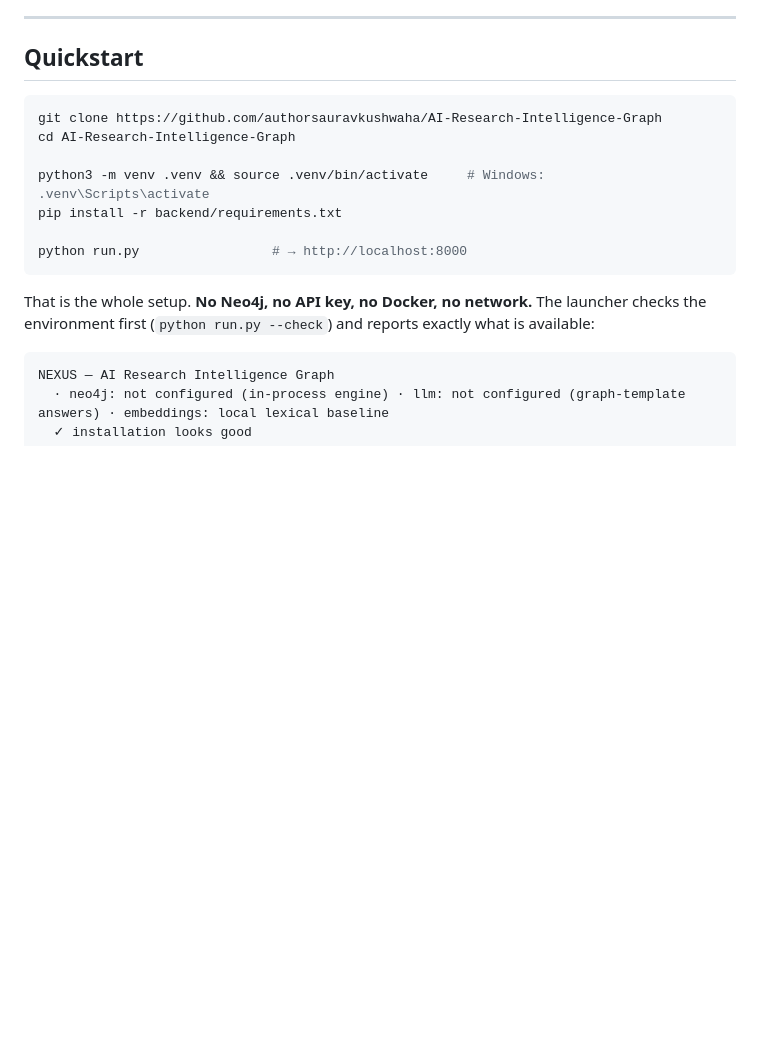
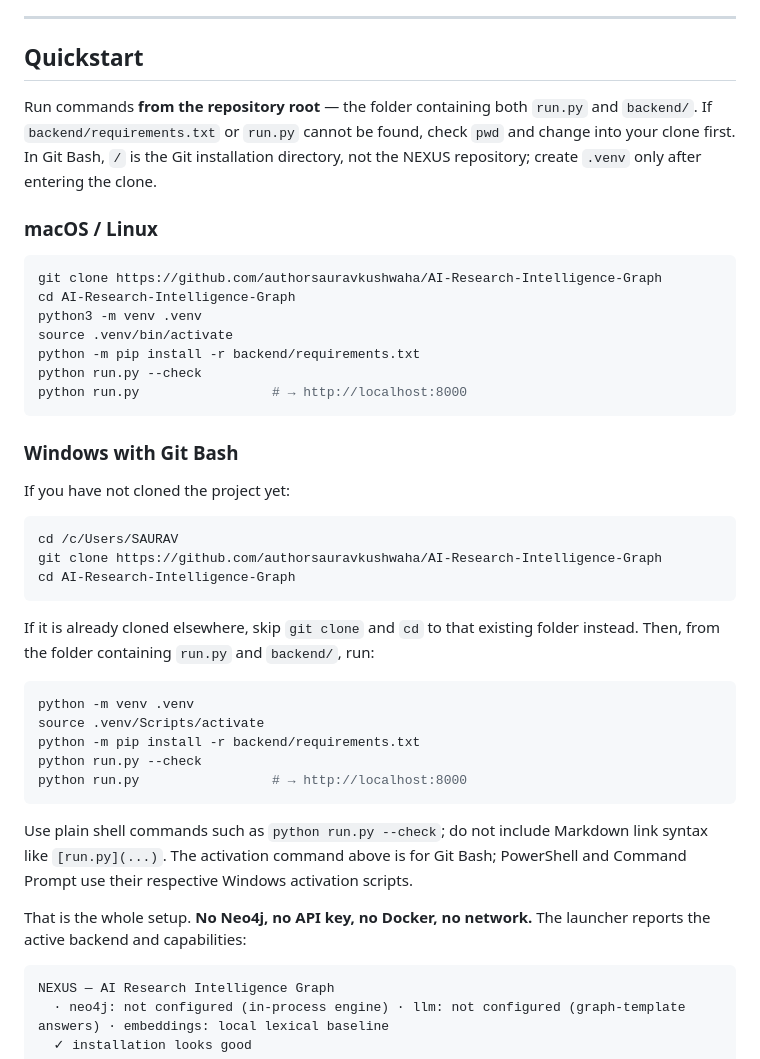
Before and after one commit to authorsauravkushwaha/AI-Research-Intelligence-Graph, a Markdown page: README.md, the part around the change. Rendered like a GitHub page; blank space fills up the shorter version.

Commit message:
Document Windows Git Bash setup
Co-authored-by: arena-agent <297053741+arena-agent@users.noreply.github.com>

````diff
--- a/README.md
+++ b/README.md
@@ -69,19 +69,50 @@ system still answers — from graph structure, with deterministic templates.
 
 ## Quickstart
 
+Run commands **from the repository root** — the folder containing both `run.py` and
+`backend/`. If `backend/requirements.txt` or `run.py` cannot be found, check `pwd` and
+change into your clone first. In Git Bash, `/` is the Git installation directory, not the
+NEXUS repository; create `.venv` only after entering the clone.
+
+### macOS / Linux
+
 ```bash
 git clone https://github.com/authorsauravkushwaha/AI-Research-Intelligence-Graph
 cd AI-Research-Intelligence-Graph
-
-python3 -m venv .venv && source .venv/bin/activate     # Windows: .venv\Scripts\activate
-pip install -r backend/requirements.txt
-
+python3 -m venv .venv
+source .venv/bin/activate
+python -m pip install -r backend/requirements.txt
+python run.py --check
 python run.py                 # → http://localhost:8000
 ```
 
+### Windows with Git Bash
+
+If you have not cloned the project yet:
+
+```bash
+cd /c/Users/SAURAV
+git clone https://github.com/authorsauravkushwaha/AI-Research-Intelligence-Graph
+cd AI-Research-Intelligence-Graph
+```
+
+If it is already cloned elsewhere, skip `git clone` and `cd` to that existing folder instead.
+Then, from the folder containing `run.py` and `backend/`, run:
+
+```bash
+python -m venv .venv
+source .venv/Scripts/activate
+python -m pip install -r backend/requirements.txt
+python run.py --check
+python run.py                 # → http://localhost:8000
+```
+
+Use plain shell commands such as `python run.py --check`; do not include Markdown link
+syntax like `[run.py](...)`. The activation command above is for Git Bash; PowerShell and
+Command Prompt use their respective Windows activation scripts.
+
 That is the whole setup. **No Neo4j, no API key, no Docker, no network.** The launcher
-checks the environment first (`python run.py --check`) and reports exactly what is
-available:
+reports the active backend and capabilities:
 
 ```
 NEXUS — AI Research Intelligence Graph
````
